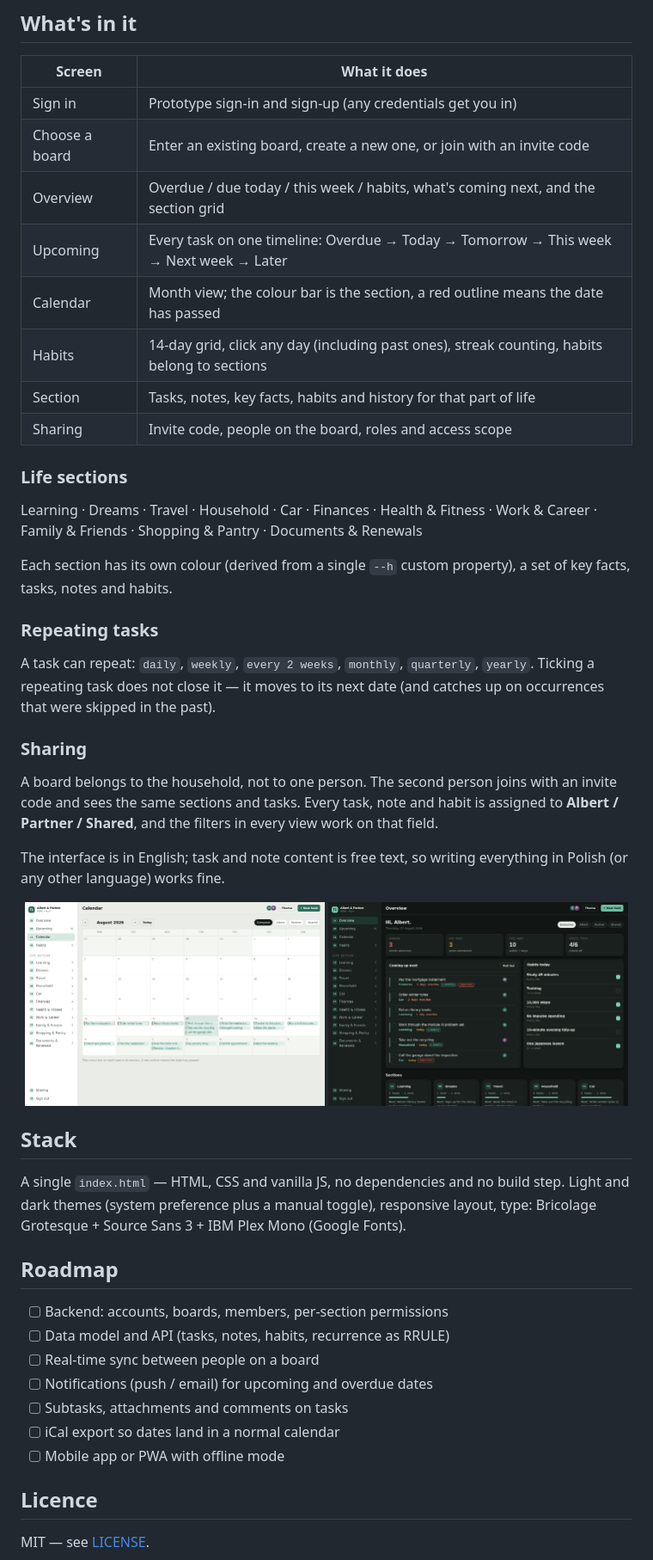
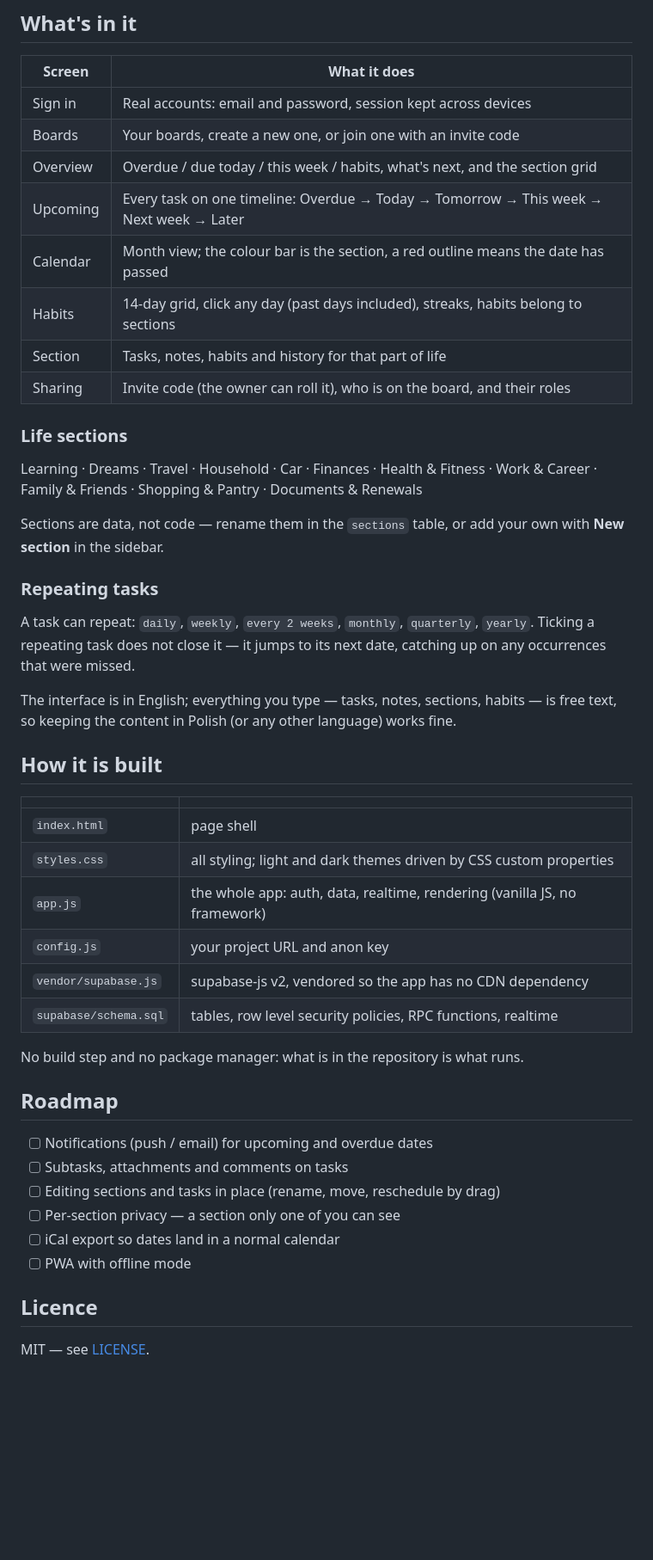
Before and after one commit to albertjanik/the-life, a Markdown page: README.md, the part around one of its changes. Shown at 86% size. Drawn GitHub-style; pictures changed too: docs/calendar.png, docs/dark.png; blank space fills up the shorter version.

```diff
--- a/README.md
+++ b/README.md
@@ -25,58 +55,53 @@ Once GitHub Pages is enabled (Settings → Pages → Source: GitHub Actions), ev
 
 | Screen | What it does |
 | --- | --- |
-| Sign in | Prototype sign-in and sign-up (any credentials get you in) |
-| Choose a board | Enter an existing board, create a new one, or join with an invite code |
-| Overview | Overdue / due today / this week / habits, what's coming next, and the section grid |
+| Sign in | Real accounts: email and password, session kept across devices |
+| Boards | Your boards, create a new one, or join one with an invite code |
+| Overview | Overdue / due today / this week / habits, what's next, and the section grid |
 | Upcoming | Every task on one timeline: Overdue → Today → Tomorrow → This week → Next week → Later |
 | Calendar | Month view; the colour bar is the section, a red outline means the date has passed |
-| Habits | 14-day grid, click any day (including past ones), streak counting, habits belong to sections |
-| Section | Tasks, notes, key facts, habits and history for that part of life |
-| Sharing | Invite code, people on the board, roles and access scope |
+| Habits | 14-day grid, click any day (past days included), streaks, habits belong to sections |
+| Section | Tasks, notes, habits and history for that part of life |
+| Sharing | Invite code (the owner can roll it), who is on the board, and their roles |
 
 ### Life sections
 
 Learning · Dreams · Travel · Household · Car · Finances ·
 Health & Fitness · Work & Career · Family & Friends · Shopping & Pantry · Documents & Renewals
 
-Each section has its own colour (derived from a single `--h` custom property), a set of key
-facts, tasks, notes and habits.
+Sections are data, not code — rename them in the `sections` table, or add your own with
+**New section** in the sidebar.
 
 ### Repeating tasks
 
 A task can repeat: `daily`, `weekly`, `every 2 weeks`, `monthly`, `quarterly`, `yearly`.
-Ticking a repeating task does not close it — it moves to its next date (and catches up on
-occurrences that were skipped in the past).
+Ticking a repeating task does not close it — it jumps to its next date, catching up on any
+occurrences that were missed.
 
-### Sharing
+The interface is in English; everything you type — tasks, notes, sections, habits — is free
+text, so keeping the content in Polish (or any other language) works fine.
 
-A board belongs to the household, not to one person. The second person joins with an invite
-code and sees the same sections and tasks. Every task, note and habit is assigned to
-**Albert / Partner / Shared**, and the filters in every view work on that field.
+## How it is built
 
-The interface is in English; task and note content is free text, so writing everything in
-Polish (or any other language) works fine.
+| | |
+| --- | --- |
+| `index.html` | page shell |
+| `styles.css` | all styling; light and dark themes driven by CSS custom properties |
+| `app.js` | the whole app: auth, data, realtime, rendering (vanilla JS, no framework) |
+| `config.js` | your project URL and anon key |
+| `vendor/supabase.js` | supabase-js v2, vendored so the app has no CDN dependency |
+| `supabase/schema.sql` | tables, row level security policies, RPC functions, realtime |
 
-<p align="center">
-  <img src="docs/calendar.png" width="49%" alt="Calendar view">
-  <img src="docs/dark.png" width="49%" alt="Dark theme">
-</p>
-
-## Stack
-
-A single `index.html` — HTML, CSS and vanilla JS, no dependencies and no build step.
-Light and dark themes (system preference plus a manual toggle), responsive layout,
-type: Bricolage Grotesque + Source Sans 3 + IBM Plex Mono (Google Fonts).
+No build step and no package manager: what is in the repository is what runs.
 
 ## Roadmap
 
-- [ ] Backend: accounts, boards, members, per-section permissions
-- [ ] Data model and API (tasks, notes, habits, recurrence as RRULE)
-- [ ] Real-time sync between people on a board
 - [ ] Notifications (push / email) for upcoming and overdue dates
 - [ ] Subtasks, attachments and comments on tasks
+- [ ] Editing sections and tasks in place (rename, move, reschedule by drag)
+- [ ] Per-section privacy — a section only one of you can see
 - [ ] iCal export so dates land in a normal calendar
-- [ ] Mobile app or PWA with offline mode
+- [ ] PWA with offline mode
 
 ## Licence
 
```
Also changed, not shown: other parts of README.md (+42 -12 lines), docs/habits.png, docs/overview.png, docs/sharing.png (added), 6 other files.
